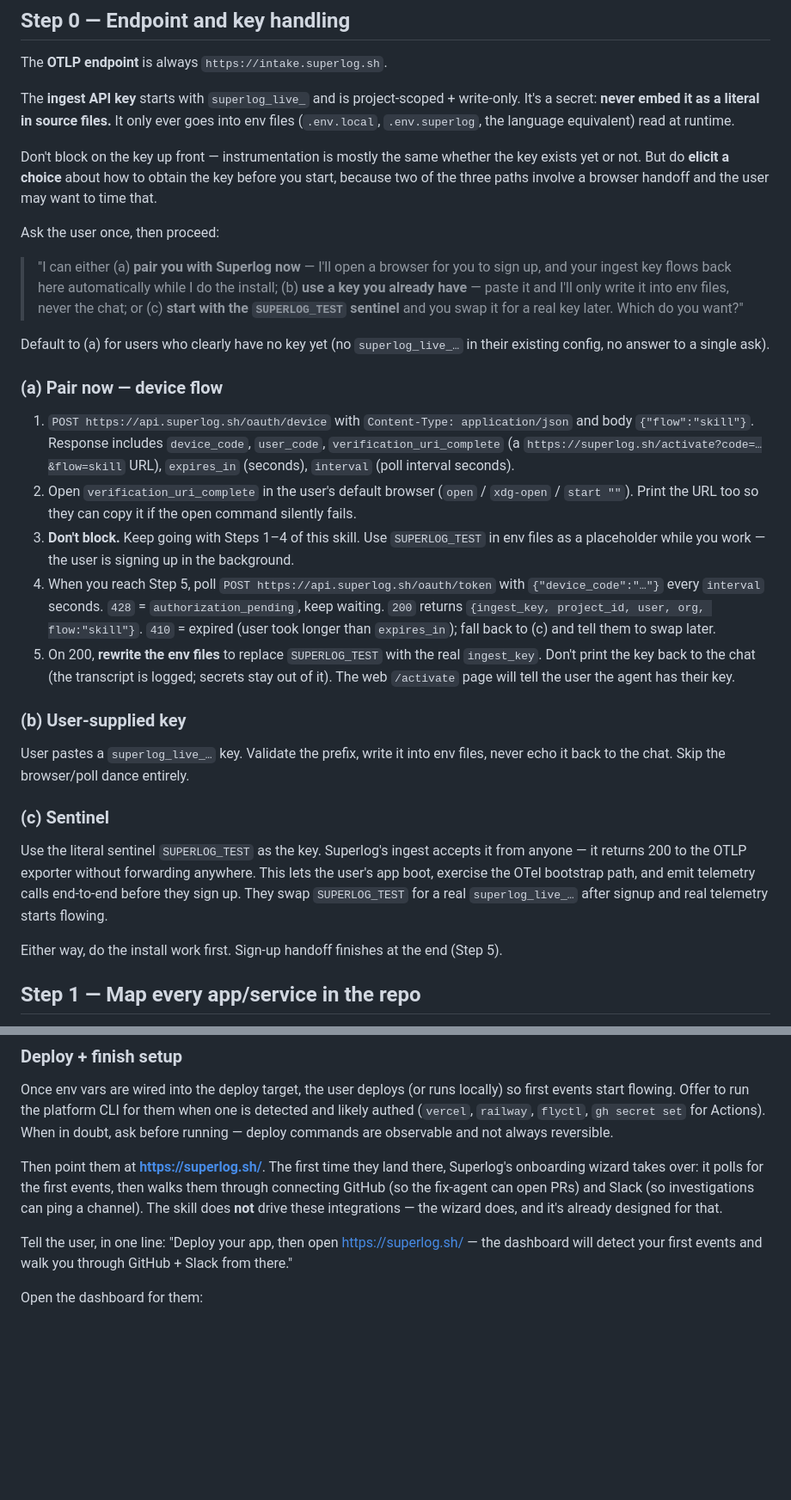
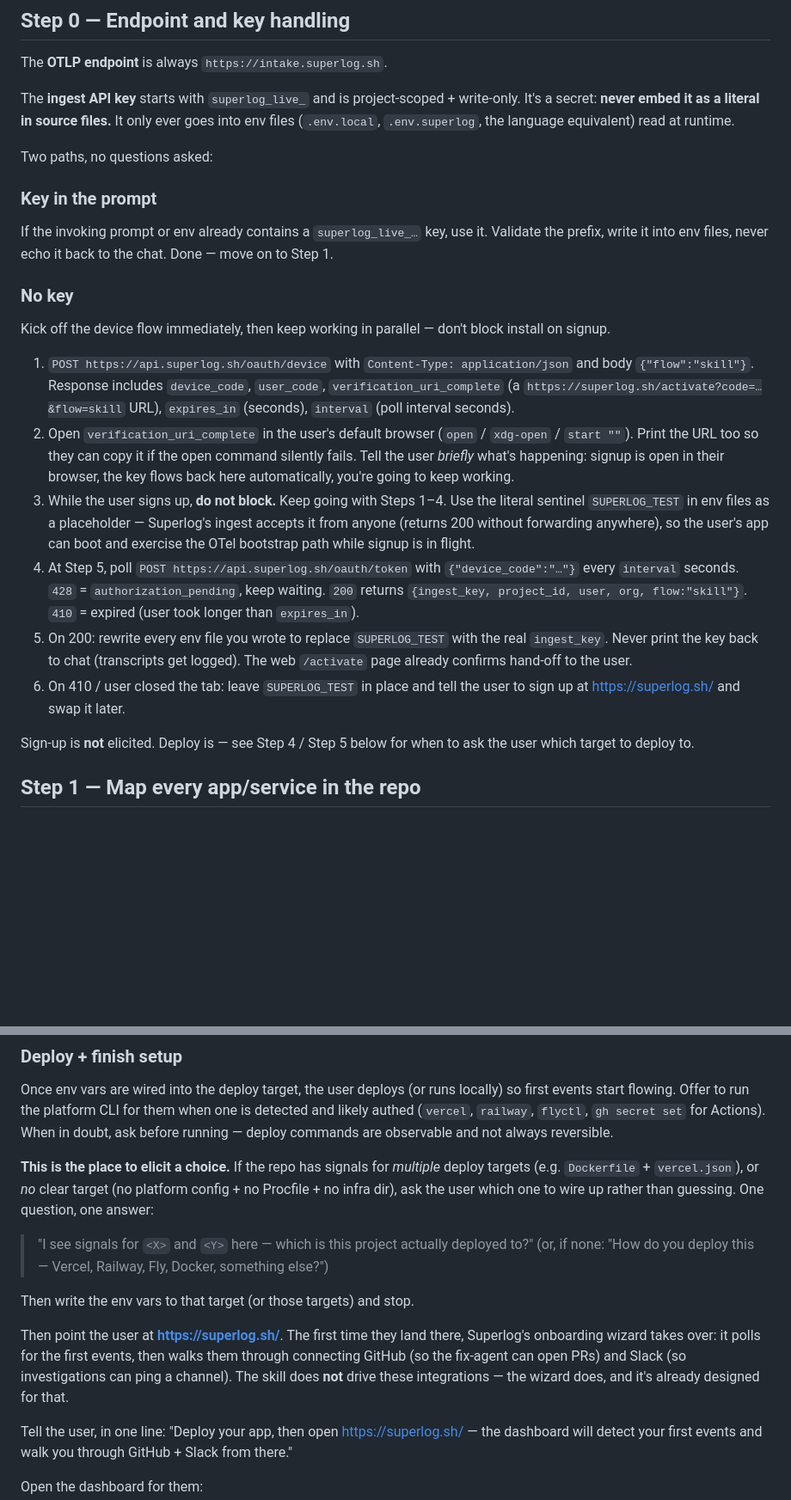
Before and after one commit to superloglabs/skills, a Markdown page: superlog-onboard/SKILL.md, 2 parts joined by grey strips. Shown at 86% size. GitHub-like rendering; blank space fills up the shorter version.

Commit message:
Don't elicit on key-handling, only on deploy targets
Step 0 was framed as a 3-way choice (pair-now / paste-key / sentinel).
That overstates the user's autonomy on a question they don't need to
answer: if the prompt has a key, use it; otherwise sign up. The sentinel
is an internal placeholder during the parallel install, not a user-facing
option.

Where elicitation actually belongs is deploy. The skill detects deploy
signals across targets (Dockerfile + vercel.json + railway.json + ...)
and there's no reliable way to pick the right one — ask the user.

```diff
--- a/superlog-onboard/SKILL.md
+++ b/superlog-onboard/SKILL.md
@@ -25,31 +25,24 @@ The **OTLP endpoint** is always `https://intake.superlog.sh`.
 
 The **ingest API key** starts with `superlog_live_` and is project-scoped + write-only. It's a secret: **never embed it as a literal in source files.** It only ever goes into env files (`.env.local`, `.env.superlog`, the language equivalent) read at runtime.
 
-Don't block on the key up front — instrumentation is mostly the same whether the key exists yet or not. But do **elicit a choice** about how to obtain the key before you start, because two of the three paths involve a browser handoff and the user may want to time that.
+Two paths, no questions asked:
 
-Ask the user once, then proceed:
+### Key in the prompt
 
-> "I can either (a) **pair you with Superlog now** — I'll open a browser for you to sign up, and your ingest key flows back here automatically while I do the install; (b) **use a key you already have** — paste it and I'll only write it into env files, never the chat; or (c) **start with the `SUPERLOG_TEST` sentinel** and you swap it for a real key later. Which do you want?"
+If the invoking prompt or env already contains a `superlog_live_…` key, use it. Validate the prefix, write it into env files, never echo it back to the chat. Done — move on to Step 1.
 
-Default to (a) for users who clearly have no key yet (no `superlog_live_…` in their existing config, no answer to a single ask).
+### No key
 
-### (a) Pair now — device flow
+Kick off the device flow immediately, then keep working in parallel — don't block install on signup.
 
 1. `POST https://api.superlog.sh/oauth/device` with `Content-Type: application/json` and body `{"flow":"skill"}`. Response includes `device_code`, `user_code`, `verification_uri_complete` (a `https://superlog.sh/activate?code=…&flow=skill` URL), `expires_in` (seconds), `interval` (poll interval seconds).
-2. Open `verification_uri_complete` in the user's default browser (`open` / `xdg-open` / `start ""`). Print the URL too so they can copy it if the open command silently fails.
-3. **Don't block.** Keep going with Steps 1–4 of this skill. Use `SUPERLOG_TEST` in env files as a placeholder while you work — the user is signing up in the background.
-4. When you reach Step 5, poll `POST https://api.superlog.sh/oauth/token` with `{"device_code":"…"}` every `interval` seconds. `428` = `authorization_pending`, keep waiting. `200` returns `{ingest_key, project_id, user, org, flow:"skill"}`. `410` = expired (user took longer than `expires_in`); fall back to (c) and tell them to swap later.
-5. On 200, **rewrite the env files** to replace `SUPERLOG_TEST` with the real `ingest_key`. Don't print the key back to the chat (the transcript is logged; secrets stay out of it). The web `/activate` page will tell the user the agent has their key.
+2. Open `verification_uri_complete` in the user's default browser (`open` / `xdg-open` / `start ""`). Print the URL too so they can copy it if the open command silently fails. Tell the user *briefly* what's happening: signup is open in their browser, the key flows back here automatically, you're going to keep working.
+3. While the user signs up, **do not block.** Keep going with Steps 1–4. Use the literal sentinel `SUPERLOG_TEST` in env files as a placeholder — Superlog's ingest accepts it from anyone (returns 200 without forwarding anywhere), so the user's app can boot and exercise the OTel bootstrap path while signup is in flight.
+4. At Step 5, poll `POST https://api.superlog.sh/oauth/token` with `{"device_code":"…"}` every `interval` seconds. `428` = `authorization_pending`, keep waiting. `200` returns `{ingest_key, project_id, user, org, flow:"skill"}`. `410` = expired (user took longer than `expires_in`).
+5. On 200: rewrite every env file you wrote to replace `SUPERLOG_TEST` with the real `ingest_key`. Never print the key back to chat (transcripts get logged). The web `/activate` page already confirms hand-off to the user.
+6. On 410 / user closed the tab: leave `SUPERLOG_TEST` in place and tell the user to sign up at https://superlog.sh/ and swap it later.
 
-### (b) User-supplied key
-
-User pastes a `superlog_live_…` key. Validate the prefix, write it into env files, never echo it back to the chat. Skip the browser/poll dance entirely.
-
-### (c) Sentinel
-
-Use the literal sentinel `SUPERLOG_TEST` as the key. Superlog's ingest accepts it from anyone — it returns 200 to the OTLP exporter without forwarding anywhere. This lets the user's app boot, exercise the OTel bootstrap path, and emit telemetry calls end-to-end before they sign up. They swap `SUPERLOG_TEST` for a real `superlog_live_…` after signup and real telemetry starts flowing.
-
-Either way, do the install work first. Sign-up handoff finishes at the end (Step 5).
+Sign-up is **not** elicited. Deploy is — see Step 4 / Step 5 below for when to ask the user which target to deploy to.
 
 ## Step 1 — Map every app/service in the repo
 
@@ -174,7 +152,13 @@ Only mention targets that actually exist in the repo. Don't list every option as
 
 Once env vars are wired into the deploy target, the user deploys (or runs locally) so first events start flowing. Offer to run the platform CLI for them when one is detected and likely authed (`vercel`, `railway`, `flyctl`, `gh secret set` for Actions). When in doubt, ask before running — deploy commands are observable and not always reversible.
 
-Then point them at **https://superlog.sh/**. The first time they land there, Superlog's onboarding wizard takes over: it polls for the first events, then walks them through connecting GitHub (so the fix-agent can open PRs) and Slack (so investigations can ping a channel). The skill does **not** drive these integrations — the wizard does, and it's already designed for that.
+**This is the place to elicit a choice.** If the repo has signals for *multiple* deploy targets (e.g. `Dockerfile` + `vercel.json`), or *no* clear target (no platform config + no Procfile + no infra dir), ask the user which one to wire up rather than guessing. One question, one answer:
+
+> "I see signals for `<X>` and `<Y>` here — which is this project actually deployed to?" (or, if none: "How do you deploy this — Vercel, Railway, Fly, Docker, something else?")
+
+Then write the env vars to that target (or those targets) and stop.
+
+Then point the user at **https://superlog.sh/**. The first time they land there, Superlog's onboarding wizard takes over: it polls for the first events, then walks them through connecting GitHub (so the fix-agent can open PRs) and Slack (so investigations can ping a channel). The skill does **not** drive these integrations — the wizard does, and it's already designed for that.
 
 Tell the user, in one line: "Deploy your app, then open https://superlog.sh/ — the dashboard will detect your first events and walk you through GitHub + Slack from there."
 
```
Also changed, not shown: other parts of superlog-onboard/SKILL.md (+5 -20 lines).
